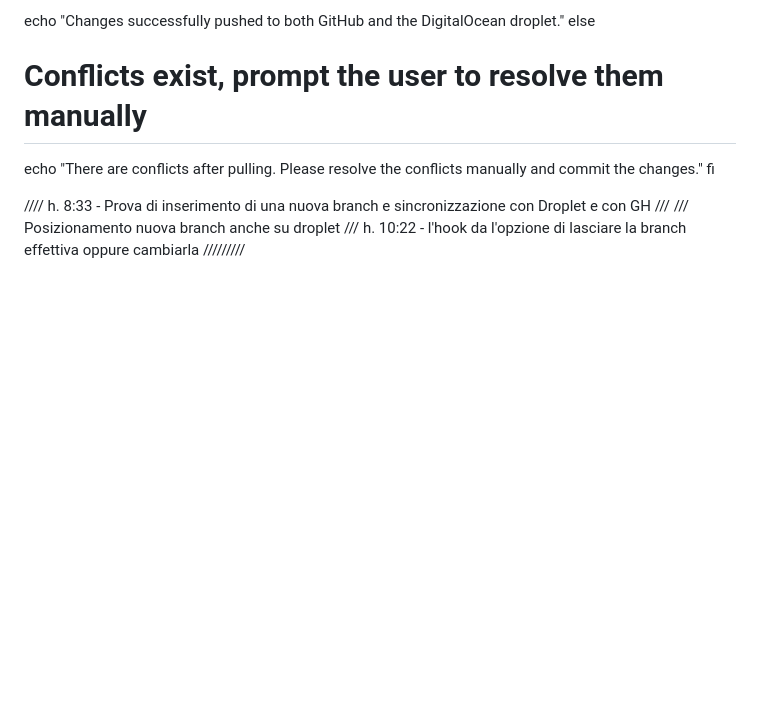
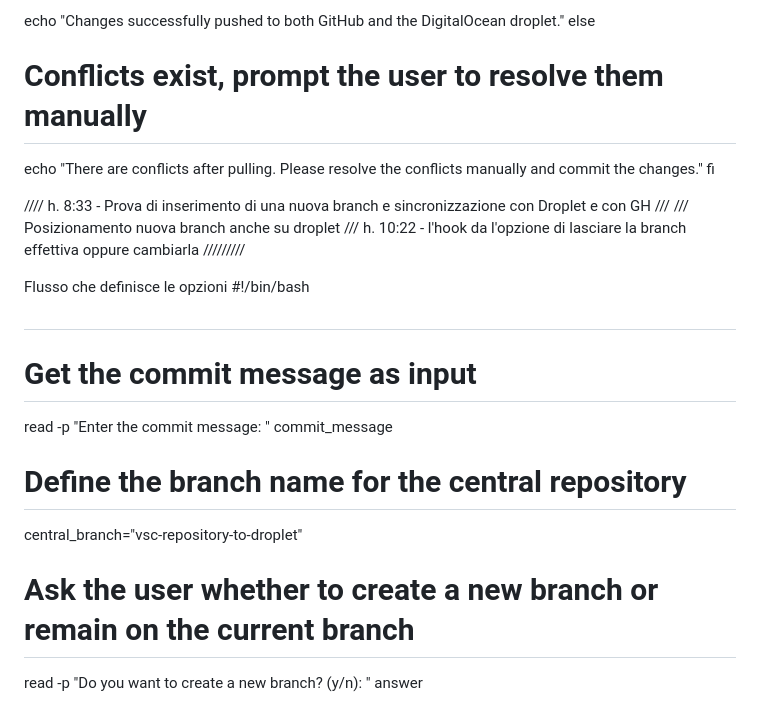
Before and after one commit to progettazionemauro/flask_template, a Markdown page: readme.md, the part around the change printed below. Drawn GitHub-style; blank space fills up the shorter version.

Commit message:
nuovo flusso opzione

```diff
--- a/readme.md
+++ b/readme.md
@@ -293,3 +293,18 @@ fi
 /// Posizionamento nuova branch anche su droplet
 /// h. 10:22 - l'hook da l'opzione di lasciare la branch effettiva oppure cambiarla
 /////////
+
+Flusso che definisce le opzioni
+#!/bin/bash
+
+##
+
+# Get the commit message as input
+read -p "Enter the commit message: " commit_message
+
+# Define the branch name for the central repository
+central_branch="vsc-repository-to-droplet"
+
+# Ask the user whether to create a new branch or remain on the current branch
+read -p "Do you want to create a new branch? (y/n): " answer
+
```
Also changed, not shown: other parts of readme.md (+55 -0 lines).
